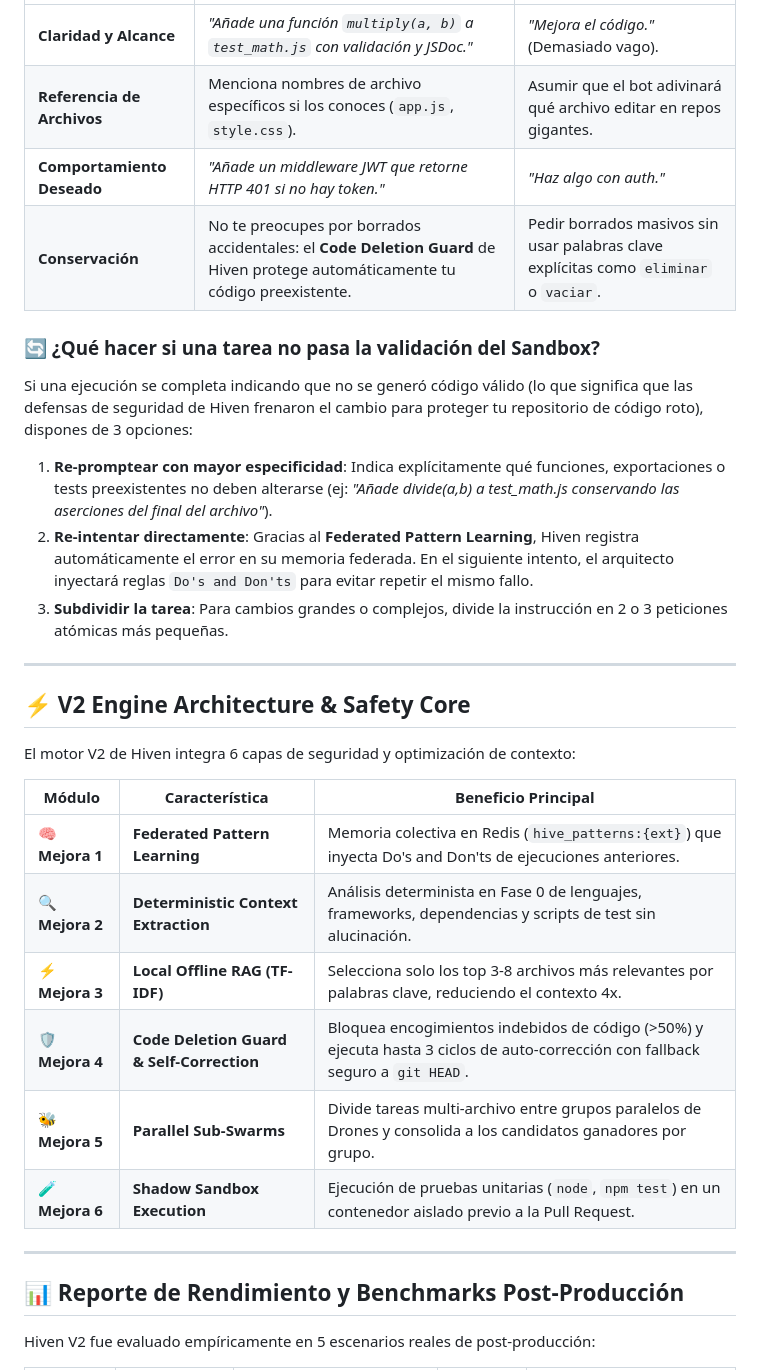
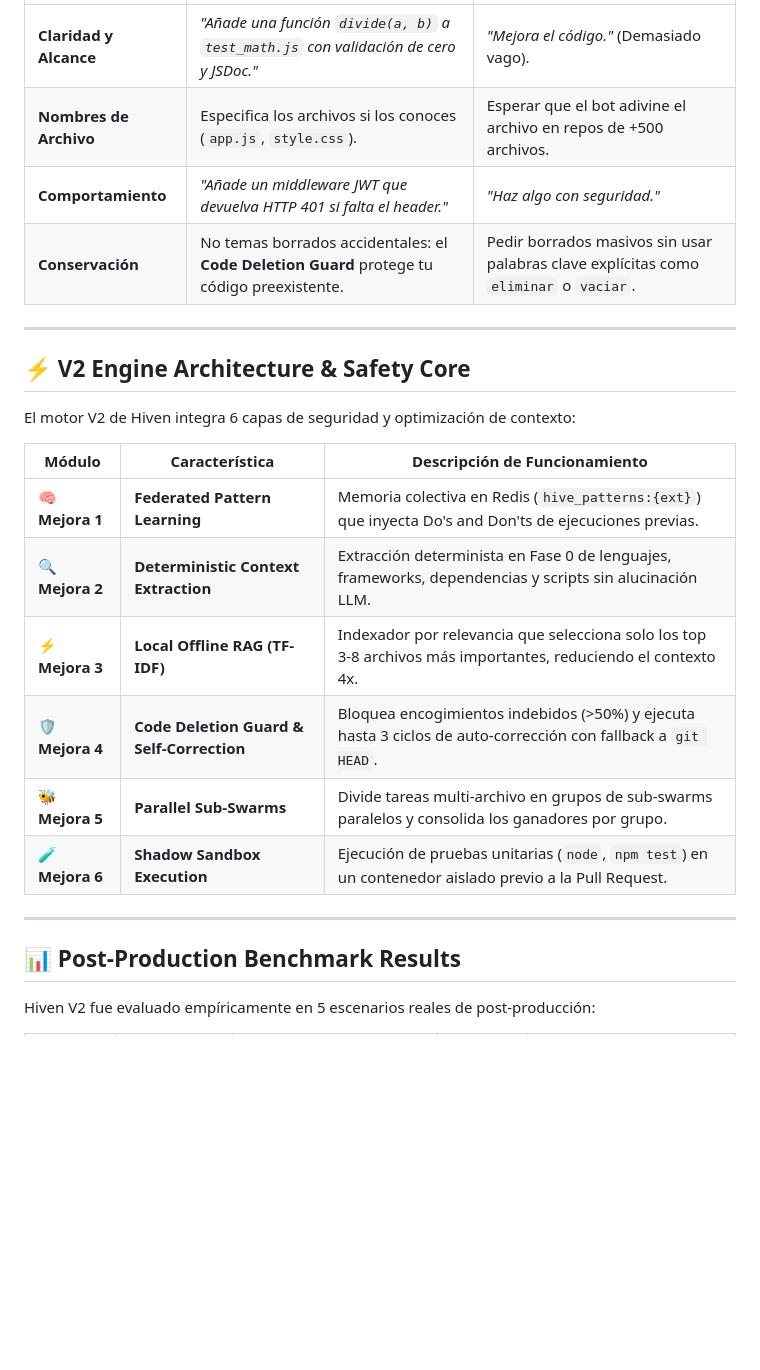
Before and after one commit to amglogicalis/hiven-repo-public, a Markdown page: README.md, the part around one of its changes. Rendered like a GitHub page; blank space fills up the shorter version.

```diff
--- a/README.md
+++ b/README.md
@@ -60,16 +57,8 @@ Para obtener los mejores resultados del Enjambre de Kōmbees, sigue estas recome
 |---|---|---|
-| **Claridad y Alcance** | *"Añade una función `multiply(a, b)` a `test_math.js` con validación y JSDoc."* | *"Mejora el código."* (Demasiado vago). |
-| **Referencia de Archivos** | Menciona nombres de archivo específicos si los conoces (`app.js`, `style.css`). | Asumir que el bot adivinará qué archivo editar en repos gigantes. |
-| **Comportamiento Deseado** | *"Añade un middleware JWT que retorne HTTP 401 si no hay token."* | *"Haz algo con auth."* |
-| **Conservación** | No te preocupes por borrados accidentales: el **Code Deletion Guard** de Hiven protege automáticamente tu código preexistente. | Pedir borrados masivos sin usar palabras clave explícitas como `eliminar` o `vaciar`. |
-
-### 🔄 ¿Qué hacer si una tarea no pasa la validación del Sandbox?
-
-Si una ejecución se completa indicando que no se generó código válido (lo que significa que las defensas de seguridad de Hiven frenaron el cambio para proteger tu repositorio de código roto), dispones de 3 opciones:
-
-1. **Re-promptear con mayor especificidad**: Indica explícitamente qué funciones, exportaciones o tests preexistentes no deben alterarse (ej: *"Añade divide(a,b) a test_math.js conservando las aserciones del final del archivo"*).
-2. **Re-intentar directamente**: Gracias al **Federated Pattern Learning**, Hiven registra automáticamente el error en su memoria federada. En el siguiente intento, el arquitecto inyectará reglas `Do's and Don'ts` para evitar repetir el mismo fallo.
-3. **Subdividir la tarea**: Para cambios grandes o complejos, divide la instrucción en 2 o 3 peticiones atómicas más pequeñas.
+| **Claridad y Alcance** | *"Añade una función `divide(a, b)` a `test_math.js` con validación de cero y JSDoc."* | *"Mejora el código."* (Demasiado vago). |
+| **Nombres de Archivo** | Especifica los archivos si los conoces (`app.js`, `style.css`). | Esperar que el bot adivine el archivo en repos de +500 archivos. |
+| **Comportamiento** | *"Añade un middleware JWT que devuelva HTTP 401 si falta el header."* | *"Haz algo con seguridad."* |
+| **Conservación** | No temas borrados accidentales: el **Code Deletion Guard** protege tu código preexistente. | Pedir borrados masivos sin usar palabras clave explícitas como `eliminar` o `vaciar`. |
 
 ---
 
@@ -77,18 +66,18 @@ Si una ejecución se completa indicando que no se generó código válido (lo qu
 
 El motor V2 de Hiven integra 6 capas de seguridad y optimización de contexto:
 
-| Módulo | Característica | Beneficio Principal |
+| Módulo | Característica | Descripción de Funcionamiento |
 |---|---|---|
-| 🧠 **Mejora 1** | **Federated Pattern Learning** | Memoria colectiva en Redis (`hive_patterns:{ext}`) que inyecta Do's and Don'ts de ejecuciones anteriores. |
-| 🔍 **Mejora 2** | **Deterministic Context Extraction** | Análisis determinista en Fase 0 de lenguajes, frameworks, dependencias y scripts de test sin alucinación. |
-| ⚡ **Mejora 3** | **Local Offline RAG (TF-IDF)** | Selecciona solo los top 3-8 archivos más relevantes por palabras clave, reduciendo el contexto 4x. |
-| 🛡️ **Mejora 4** | **Code Deletion Guard & Self-Correction** | Bloquea encogimientos indebidos de código (>50%) y ejecuta hasta 3 ciclos de auto-corrección con fallback seguro a `git HEAD`. |
-| 🐝 **Mejora 5** | **Parallel Sub-Swarms** | Divide tareas multi-archivo entre grupos paralelos de Drones y consolida a los candidatos ganadores por grupo. |
+| 🧠 **Mejora 1** | **Federated Pattern Learning** | Memoria colectiva en Redis (`hive_patterns:{ext}`) que inyecta Do's and Don'ts de ejecuciones previas. |
+| 🔍 **Mejora 2** | **Deterministic Context Extraction** | Extracción determinista en Fase 0 de lenguajes, frameworks, dependencias y scripts sin alucinación LLM. |
+| ⚡ **Mejora 3** | **Local Offline RAG (TF-IDF)** | Indexador por relevancia que selecciona solo los top 3-8 archivos más importantes, reduciendo el contexto 4x. |
+| 🛡️ **Mejora 4** | **Code Deletion Guard & Self-Correction** | Bloquea encogimientos indebidos (>50%) y ejecuta hasta 3 ciclos de auto-corrección con fallback a `git HEAD`. |
+| 🐝 **Mejora 5** | **Parallel Sub-Swarms** | Divide tareas multi-archivo en grupos de sub-swarms paralelos y consolida los ganadores por grupo. |
 | 🧪 **Mejora 6** | **Shadow Sandbox Execution** | Ejecución de pruebas unitarias (`node`, `npm test`) en un contenedor aislado previo a la Pull Request. |
 
 ---
 
-## 📊 Reporte de Rendimiento y Benchmarks Post-Producción
+## 📊 Post-Production Benchmark Results
 
 Hiven V2 fue evaluado empíricamente en 5 escenarios reales de post-producción:
 
```
Also changed, not shown: other parts of README.md (+82 -50 lines).
